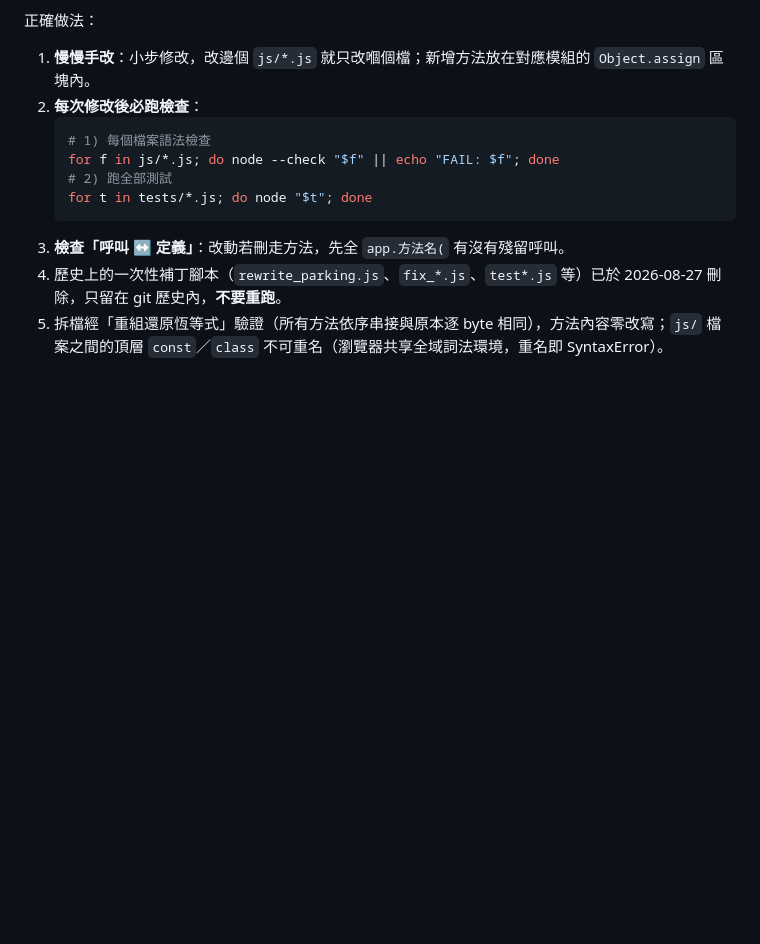
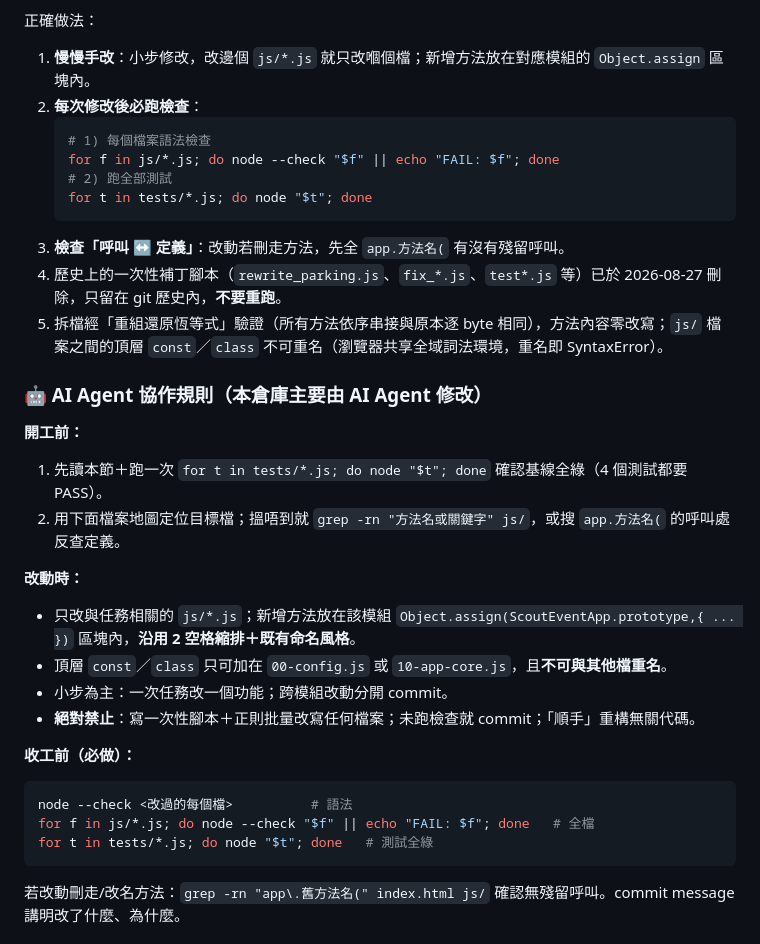
Before and after one commit to playerkousas-rgb/event, a Markdown page: README.md, the part around one of its changes. Drawn GitHub-style; blank space fills up the shorter version.

````diff
--- a/README.md
+++ b/README.md
@@ -62,3 +62,23 @@
 4. 歷史上的一次性補丁腳本（`rewrite_parking.js`、`fix_*.js`、`test*.js` 等）已於 2026-08-27 刪除，只留在 git 歷史內，**不要重跑**。
 5. 拆檔經「重組還原恆等式」驗證（所有方法依序串接與原本逐 byte 相同），方法內容零改寫；`js/` 檔案之間的頂層 `const`／`class` 不可重名（瀏覽器共享全域詞法環境，重名即 SyntaxError）。
 
+### 🤖 AI Agent 協作規則（本倉庫主要由 AI Agent 修改）
+
+**開工前：**
+1. 先讀本節＋跑一次 `for t in tests/*.js; do node "$t"; done` 確認基線全綠（4 個測試都要 PASS）。
+2. 用下面檔案地圖定位目標檔；搵唔到就 `grep -rn "方法名或關鍵字" js/`，或搜 `app.方法名(` 的呼叫處反查定義。
+
+**改動時：**
+- 只改與任務相關的 `js/*.js`；新增方法放在該模組 `Object.assign(ScoutEventApp.prototype,{ ... })` 區塊內，**沿用 2 空格縮排＋既有命名風格**。
+- 頂層 `const`／`class` 只可加在 `00-config.js` 或 `10-app-core.js`，且**不可與其他檔重名**。
+- 小步為主：一次任務改一個功能；跨模組改動分開 commit。
+- **絕對禁止**：寫一次性腳本＋正則批量改寫任何檔案；未跑檢查就 commit；「順手」重構無關代碼。
+
+**收工前（必做）：**
+```bash
+node --check <改過的每個檔>          # 語法
+for f in js/*.js; do node --check "$f" || echo "FAIL: $f"; done   # 全檔
+for t in tests/*.js; do node "$t"; done   # 測試全綠
+```
+若改動刪走/改名方法：`grep -rn "app\.舊方法名(" index.html js/` 確認無殘留呼叫。commit message 講明改了什麼、為什麼。
+
````
Also changed, not shown: other parts of README.md (+26 -0 lines).
